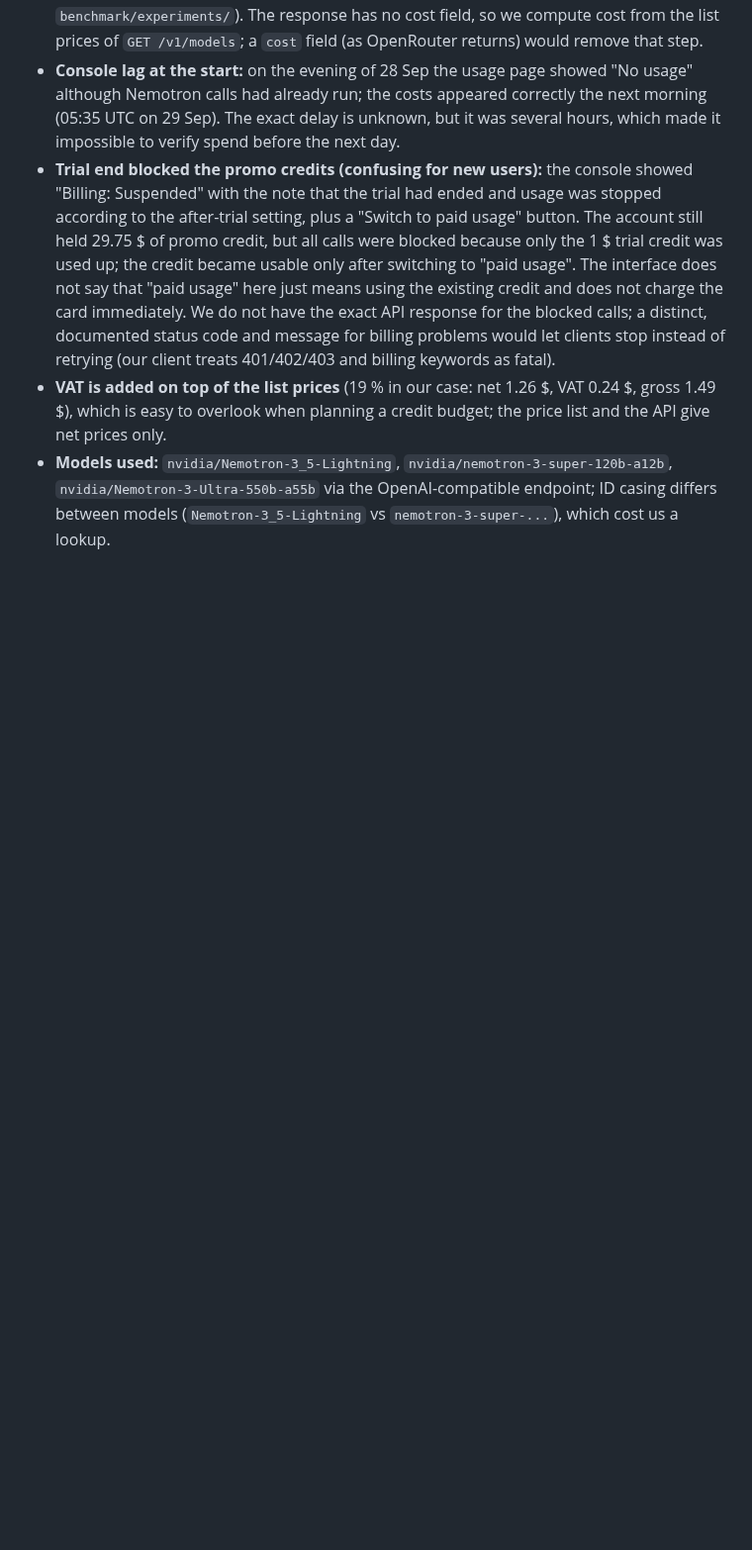
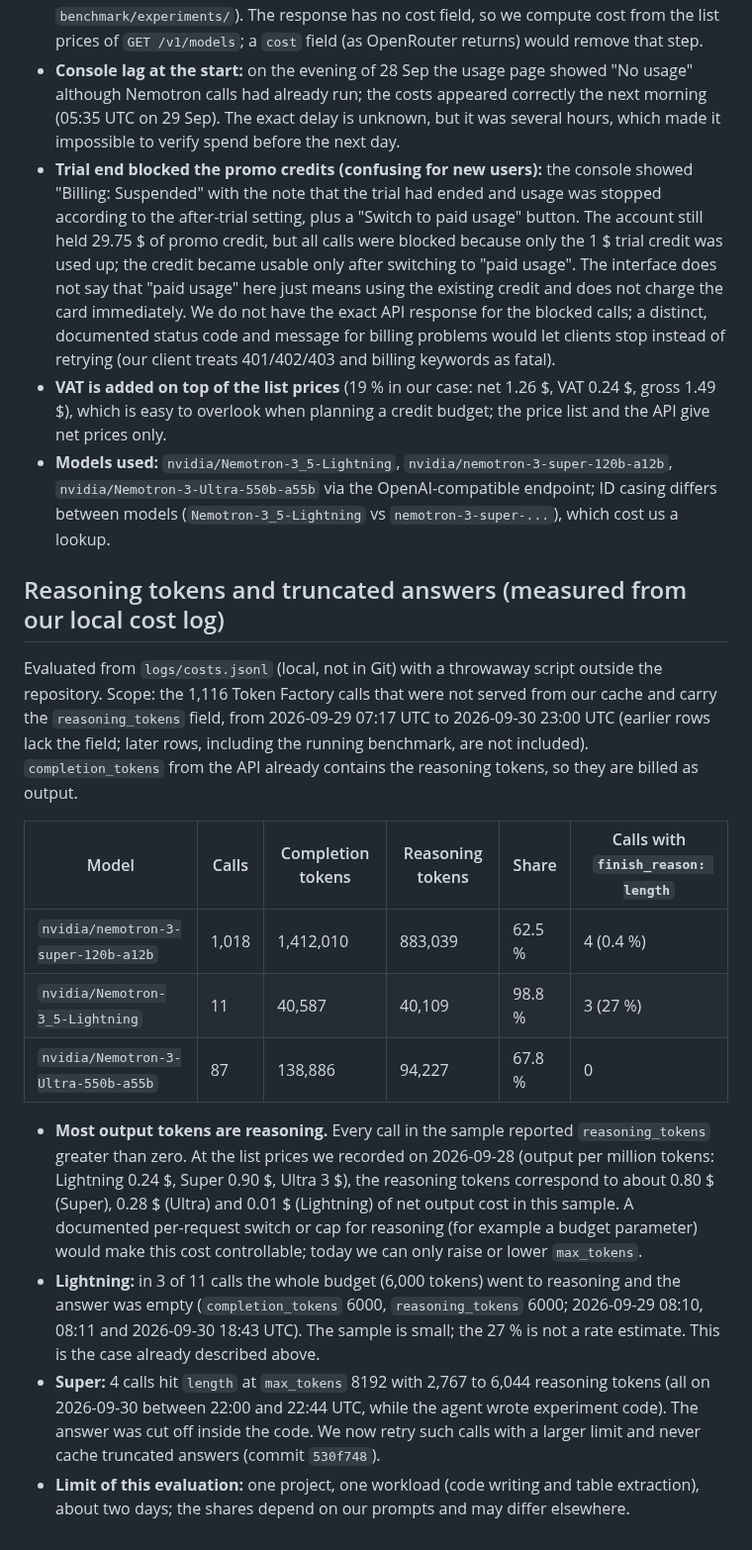
Before and after one commit to Script-hpp/Nullius, a Markdown page: docs/nebius_feedback.md, the part around the change. Shown at 99% size. Drawn GitHub-style; blank space fills up the shorter version.

Commit message:
Docs: Nebius feedback, add reasoning-token share and truncation counts from costs.jsonl
Co-Authored-By: Claude Sonnet 5.5 <noreply@anthropic.com>

```diff
--- a/docs/nebius_feedback.md
+++ b/docs/nebius_feedback.md
@@ -38,3 +38,17 @@ There is no SDK option to run a command without network. We isolate untrusted ag
 - **Trial end blocked the promo credits (confusing for new users):** the console showed "Billing: Suspended" with the note that the trial had ended and usage was stopped according to the after-trial setting, plus a "Switch to paid usage" button. The account still held 29.75 $ of promo credit, but all calls were blocked because only the 1 $ trial credit was used up; the credit became usable only after switching to "paid usage". The interface does not say that "paid usage" here just means using the existing credit and does not charge the card immediately. We do not have the exact API response for the blocked calls; a distinct, documented status code and message for billing problems would let clients stop instead of retrying (our client treats 401/402/403 and billing keywords as fatal).
 - **VAT is added on top of the list prices** (19 % in our case: net 1.26 $, VAT 0.24 $, gross 1.49 $), which is easy to overlook when planning a credit budget; the price list and the API give net prices only.
 - **Models used:** `nvidia/Nemotron-3_5-Lightning`, `nvidia/nemotron-3-super-120b-a12b`, `nvidia/Nemotron-3-Ultra-550b-a55b` via the OpenAI-compatible endpoint; ID casing differs between models (`Nemotron-3_5-Lightning` vs `nemotron-3-super-...`), which cost us a lookup.
+
+## Reasoning tokens and truncated answers (measured from our local cost log)
+Evaluated from `logs/costs.jsonl` (local, not in Git) with a throwaway script outside the repository. Scope: the 1,116 Token Factory calls that were not served from our cache and carry the `reasoning_tokens` field, from 2026-09-29 07:17 UTC to 2026-09-30 23:00 UTC (earlier rows lack the field; later rows, including the running benchmark, are not included). `completion_tokens` from the API already contains the reasoning tokens, so they are billed as output.
+
+| Model | Calls | Completion tokens | Reasoning tokens | Share | Calls with `finish_reason: length` |
+|---|---|---|---|---|---|
+| `nvidia/nemotron-3-super-120b-a12b` | 1,018 | 1,412,010 | 883,039 | 62.5 % | 4 (0.4 %) |
+| `nvidia/Nemotron-3_5-Lightning` | 11 | 40,587 | 40,109 | 98.8 % | 3 (27 %) |
+| `nvidia/Nemotron-3-Ultra-550b-a55b` | 87 | 138,886 | 94,227 | 67.8 % | 0 |
+
+- **Most output tokens are reasoning.** Every call in the sample reported `reasoning_tokens` greater than zero. At the list prices we recorded on 2026-09-28 (output per million tokens: Lightning 0.24 $, Super 0.90 $, Ultra 3 $), the reasoning tokens correspond to about 0.80 $ (Super), 0.28 $ (Ultra) and 0.01 $ (Lightning) of net output cost in this sample. A documented per-request switch or cap for reasoning (for example a budget parameter) would make this cost controllable; today we can only raise or lower `max_tokens`.
+- **Lightning:** in 3 of 11 calls the whole budget (6,000 tokens) went to reasoning and the answer was empty (`completion_tokens` 6000, `reasoning_tokens` 6000; 2026-09-29 08:10, 08:11 and 2026-09-30 18:43 UTC). The sample is small; the 27 % is not a rate estimate. This is the case already described above.
+- **Super:** 4 calls hit `length` at `max_tokens` 8192 with 2,767 to 6,044 reasoning tokens (all on 2026-09-30 between 22:00 and 22:44 UTC, while the agent wrote experiment code). The answer was cut off inside the code. We now retry such calls with a larger limit and never cache truncated answers (commit `530f748`).
+- **Limit of this evaluation:** one project, one workload (code writing and table extraction), about two days; the shares depend on our prompts and may differ elsewhere.
```
